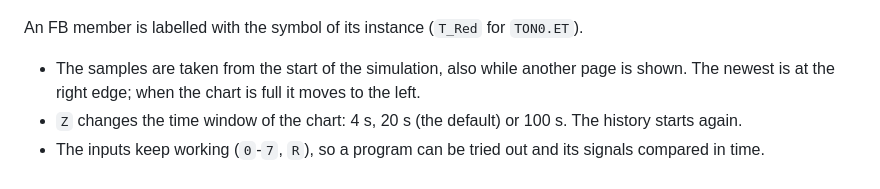
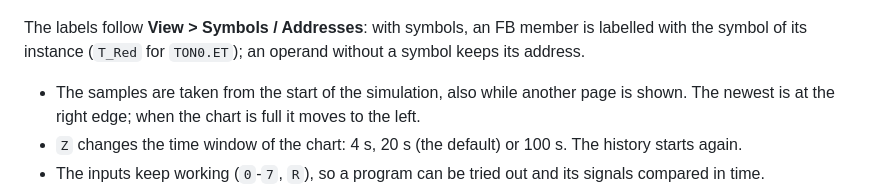
Before and after one commit to Pomaser/zx_plc, a Markdown page: docs/MANUAL.md, the part around the change. Rendered like a GitHub page.

Commit message:
Trend: labels follow View > Symbols / Addresses
Co-Authored-By: Claude Opus 5.5 <noreply@anthropic.com>
Claude-Session: https://claude.ai/code/session_01VKWfWeHqdVXUCm7FCj2M63

```diff
--- a/docs/MANUAL.md
+++ b/docs/MANUAL.md
@@ -479,7 +479,8 @@ left, highlighted while it is at the top.
 
 ![Trend page: the traffic light of the demo after TL_Start (`0`)](img/sim_trend.png)
 
-An FB member is labelled with the symbol of its instance (`T_Red` for `TON0.ET`).
+The labels follow **View > Symbols / Addresses**: with symbols, an FB member is labelled with the symbol
+of its instance (`T_Red` for `TON0.ET`); an operand without a symbol keeps its address.
 
 * The samples are taken from the start of the simulation, also while another page is shown. The newest
   is at the right edge; when the chart is full it moves to the left.
```
Also changed, not shown: docs/img/sim_trend.png, 2 other files.
